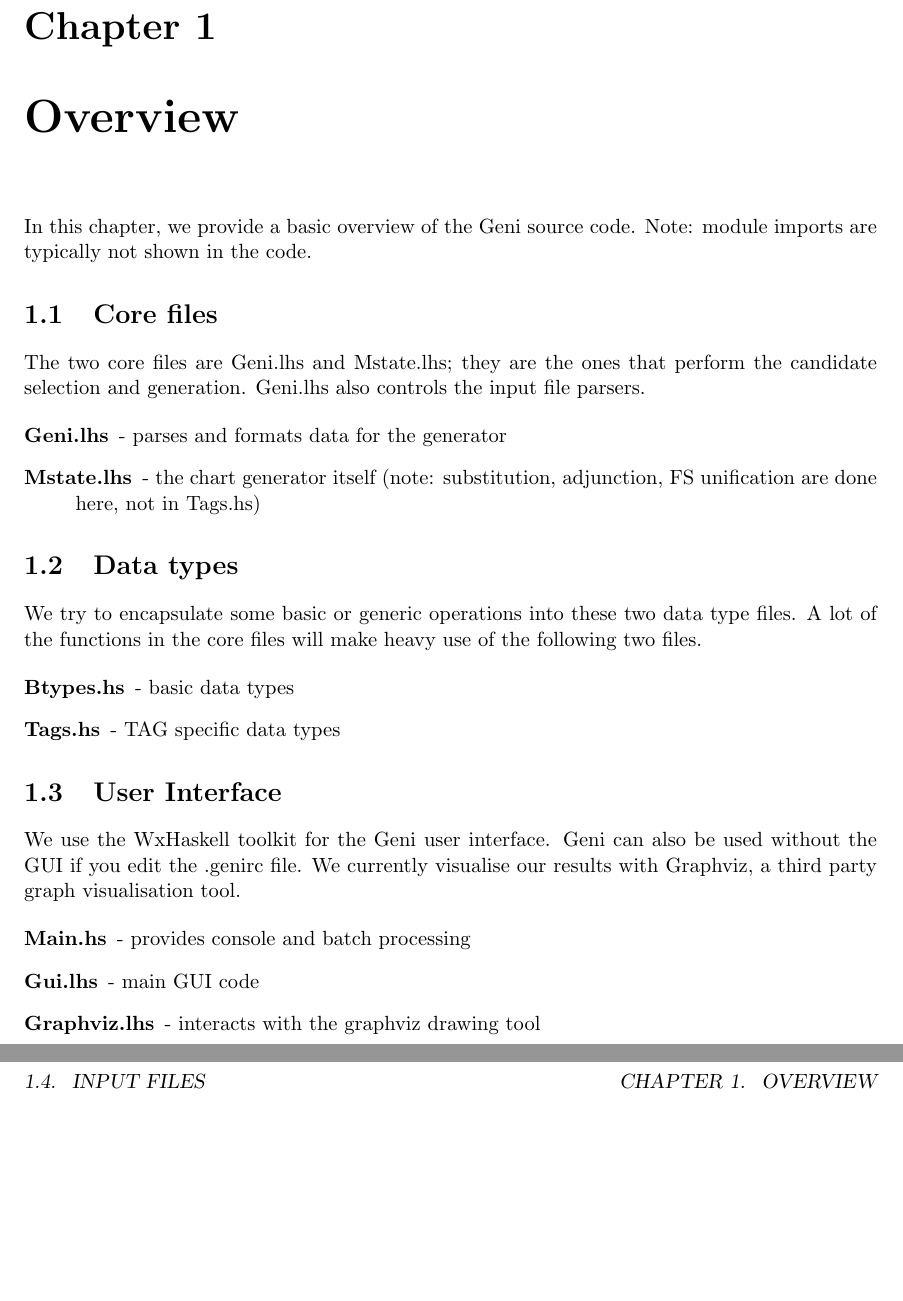
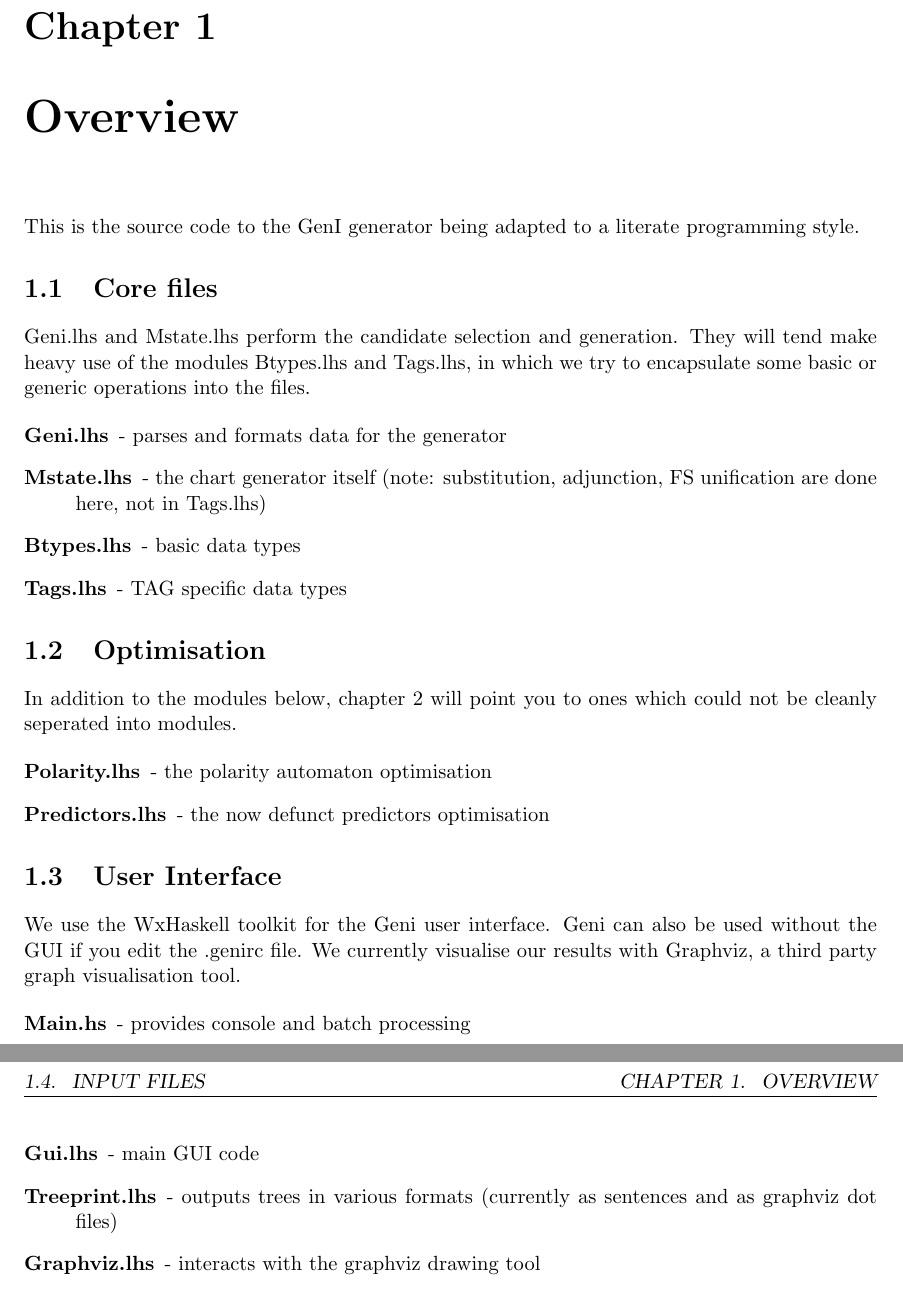
Before and after one commit to kowey/GenI, a LaTeX document (src/geni/genidoc.tex): two parts of pages 3 and 4 of 13, joined at a grey line, cut so that both start at the same text, the shorter picture padded with empty space. Compiled offline with pdfLaTeX; a LaTeX package or settings file that is missing is left out.

Commit message:
Geni: changeset 2004-09-13 14:16:52 by kow -- fleshed out some more comments i hope this isn't getting heavy- handed

```diff
--- a/src/geni/genidoc.tex
+++ b/src/geni/genidoc.tex
@@ -75,30 +75,33 @@
 
 \chapter{Overview}
 
-In this chapter, we provide a basic overview of the Geni source code.
-Note: module imports are typically not shown in the code.
+This is the source code to the GenI generator being adapted to a
+literate programming style.
 
 \section{Core files}
 
-The two core files are Geni.lhs and Mstate.lhs; they are the ones that
-perform the candidate selection and generation.  Geni.lhs also controls
-the input file parsers.
+Geni.lhs and Mstate.lhs perform the candidate selection and generation.
+They will tend make heavy use of the modules Btypes.lhs and Tags.lhs, in
+which we try to encapsulate some basic or generic operations into the
+files.
 
 \begin{description}
  \item[Geni.lhs] - parses and formats data for the generator
  \item[Mstate.lhs] - the chart generator itself (note: substitution,
- adjunction, FS unification are done here, not in Tags.hs)
+ adjunction, FS unification are done here, not in Tags.lhs)
+ \item[Btypes.lhs] - basic data types
+ \item[Tags.lhs] - TAG specific data types
 \end{description}
 
-\section{Data types}
+\section{Optimisation}
 
-We try to encapsulate some basic or generic operations into these two
-data type files.  A lot of the functions in the core files will make
-heavy use of the following two files.
+In addition to the modules below, chapter \ref{chp:other_optimisations}
+will point you to ones which could not be cleanly seperated into
+modules.
 
 \begin{description}
- \item[Btypes.hs] - basic data types
- \item[Tags.hs] - TAG specific data types
+ \item[Polarity.lhs] - the polarity automaton optimisation
+ \item[Predictors.lhs] - the now defunct predictors optimisation
 \end{description}
 
 \section{User Interface}
@@ -111,6 +114,9 @@ visualisation tool.
 \begin{description}
  \item[Main.hs] - provides console and batch processing
  \item[Gui.lhs] - main GUI code
+ \item[Treeprint.lhs] - outputs trees in various formats
+                        (currently as sentences and as graphviz dot
+                        files)
  \item[Graphviz.lhs] - interacts with the graphviz drawing tool
 \end{description}
 
```
Also changed, not shown: src/geni/genidoc.tex (10 more changed lines), 6 other files.
